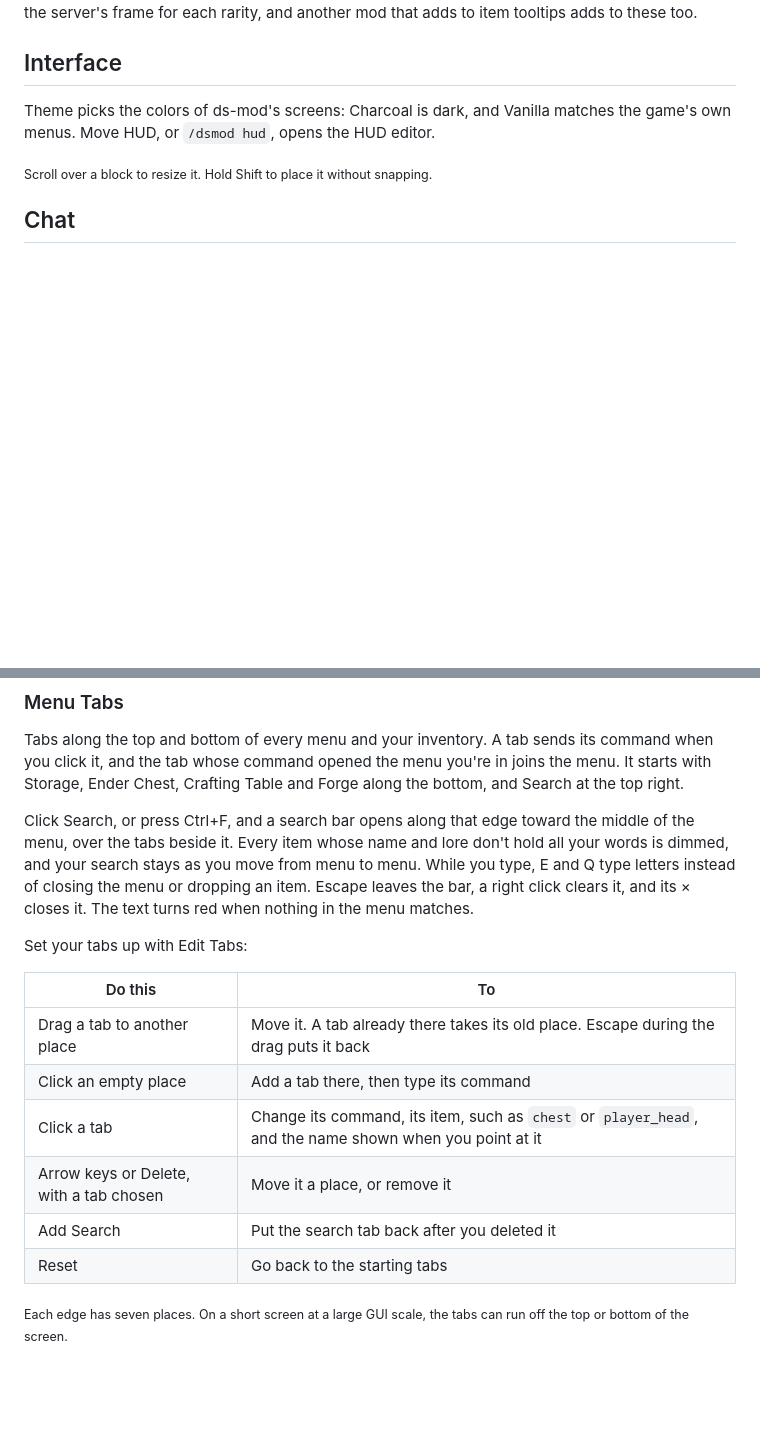
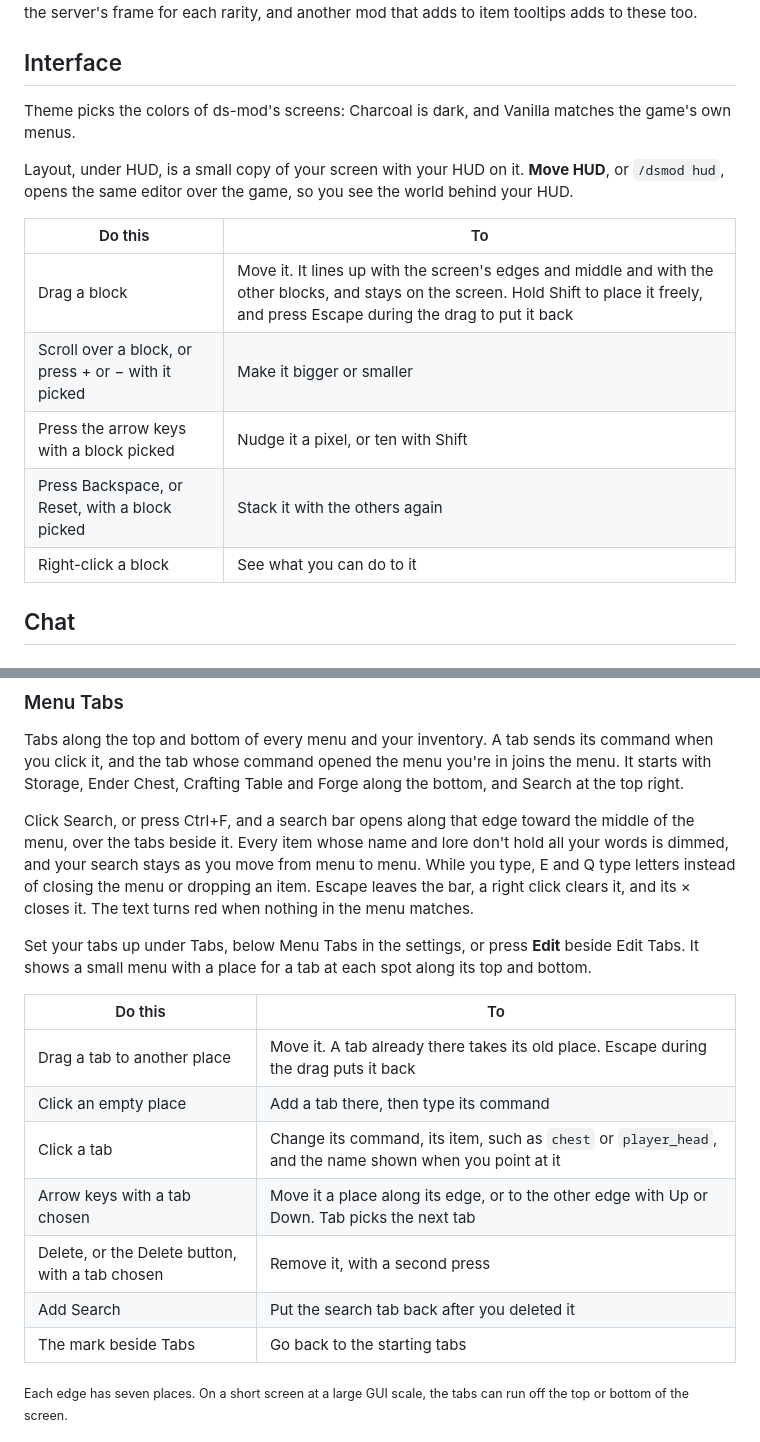
Before and after one commit to noxaur/ds-mod, a Markdown page: docs/user/features.md, 2 parts joined by grey strips. Drawn GitHub-style; blank space fills up the shorter version.

```diff
--- a/docs/user/features.md
+++ b/docs/user/features.md
@@ -135,9 +137,17 @@ Beside each grid are how many slots it fills and how many items of each rarity i
 
 ## Interface
 
-Theme picks the colors of ds-mod's screens: Charcoal is dark, and Vanilla matches the game's own menus. Move HUD, or `/dsmod hud`, opens the HUD editor.
+Theme picks the colors of ds-mod's screens: Charcoal is dark, and Vanilla matches the game's own menus.
 
-<sub>Scroll over a block to resize it. Hold Shift to place it without snapping.</sub>
+Layout, under HUD, is a small copy of your screen with your HUD on it. **Move HUD**, or `/dsmod hud`, opens the same editor over the game, so you see the world behind your HUD.
+
+| Do this | To |
+| --- | --- |
+| Drag a block | Move it. It lines up with the screen's edges and middle and with the other blocks, and stays on the screen. Hold Shift to place it freely, and press Escape during the drag to put it back |
+| Scroll over a block, or press + or − with it picked | Make it bigger or smaller |
+| Press the arrow keys with a block picked | Nudge it a pixel, or ten with Shift |
+| Press Backspace, or Reset, with a block picked | Stack it with the others again |
+| Right-click a block | See what you can do to it |
 
 ## Chat
 
@@ -256,16 +266,17 @@ Tabs along the top and bottom of every menu and your inventory. A tab sends its
 
 Click Search, or press Ctrl+F, and a search bar opens along that edge toward the middle of the menu, over the tabs beside it. Every item whose name and lore don't hold all your words is dimmed, and your search stays as you move from menu to menu. While you type, E and Q type letters instead of closing the menu or dropping an item. Escape leaves the bar, a right click clears it, and its × closes it. The text turns red when nothing in the menu matches.
 
-Set your tabs up with Edit Tabs:
+Set your tabs up under Tabs, below Menu Tabs in the settings, or press **Edit** beside Edit Tabs. It shows a small menu with a place for a tab at each spot along its top and bottom.
 
 | Do this | To |
 | --- | --- |
 | Drag a tab to another place | Move it. A tab already there takes its old place. Escape during the drag puts it back |
 | Click an empty place | Add a tab there, then type its command |
 | Click a tab | Change its command, its item, such as `chest` or `player_head`, and the name shown when you point at it |
-| Arrow keys or Delete, with a tab chosen | Move it a place, or remove it |
+| Arrow keys with a tab chosen | Move it a place along its edge, or to the other edge with Up or Down. Tab picks the next tab |
+| Delete, or the Delete button, with a tab chosen | Remove it, with a second press |
 | Add Search | Put the search tab back after you deleted it |
-| Reset | Go back to the starting tabs |
+| The mark beside Tabs | Go back to the starting tabs |
 
 <sub>Each edge has seven places. On a short screen at a large GUI scale, the tabs can run off the top or bottom of the screen.</sub>
 
```
Also changed, not shown: other parts of docs/user/features.md (+19 -17 lines), README.md (+2 -2 lines), mod/AGENTS.md (+1 -1 lines), docs/images/command-binds.png, docs/images/rarity-settings.png (added), 3 other files.
